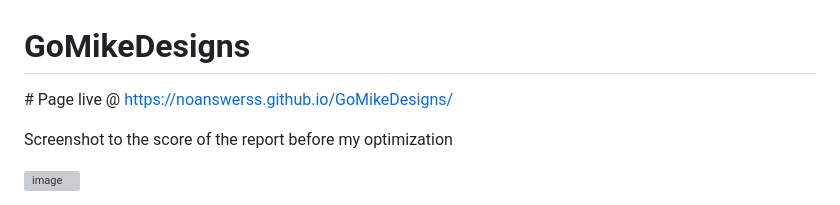
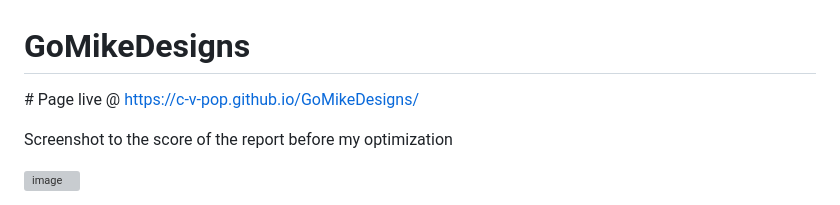
Before and after one commit to c-v-pop/GoMikeDesigns, a Markdown page: README.md, the part around the change. Rendered like a GitHub page; grey boxes are pictures that could not be loaded.

```diff
--- a/README.md
+++ b/README.md
@@ -1,5 +1,5 @@
 # GoMikeDesigns
-﻿# Page live @ https://noanswerss.github.io/GoMikeDesigns/
+﻿# Page live @ https://c-v-pop.github.io/GoMikeDesigns/
 
 
 Screenshot to the score of the report before my optimization
```
